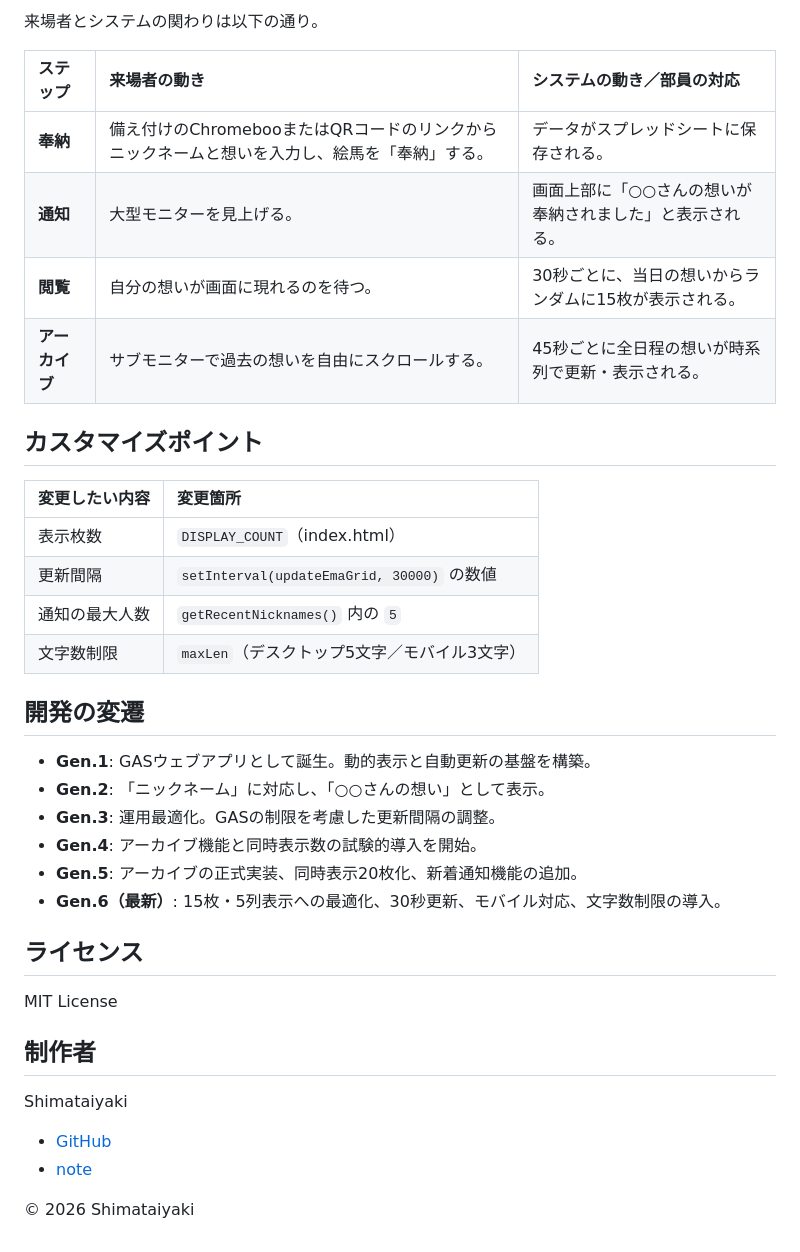
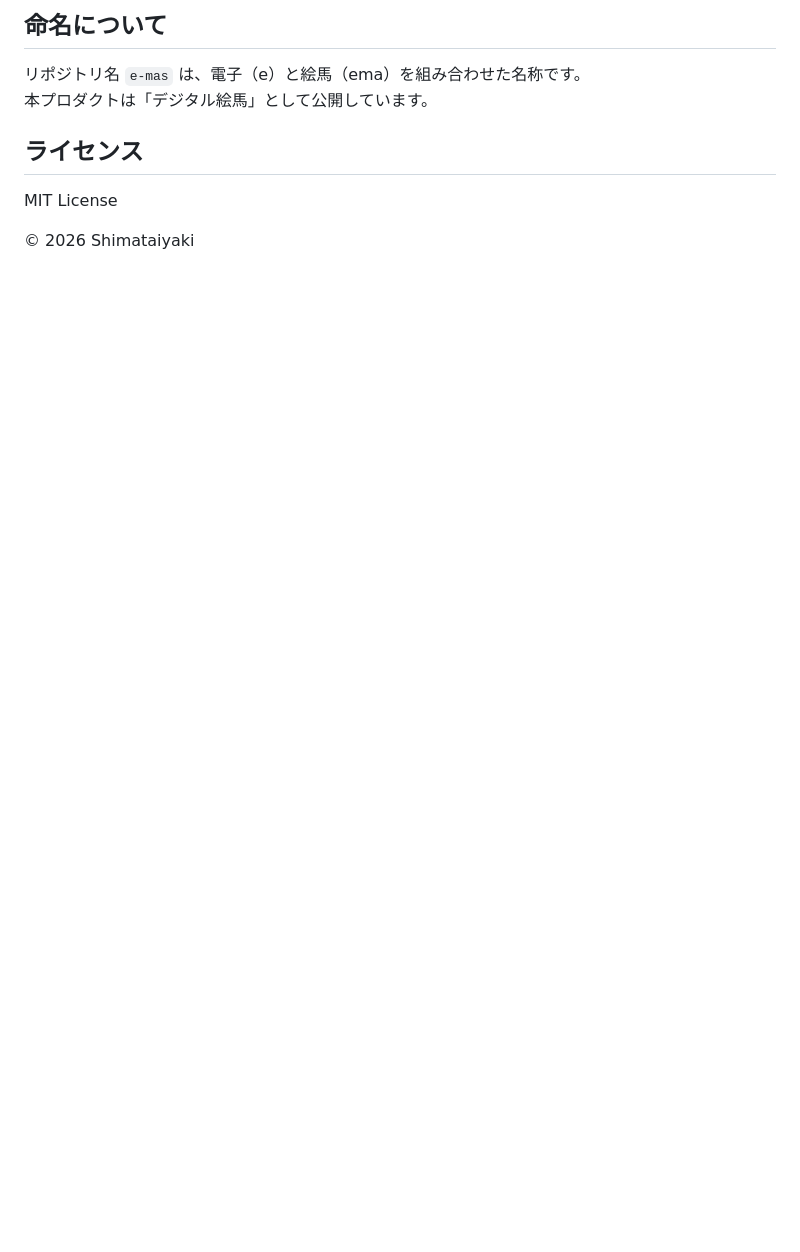
Before and after one commit to shimataiyaki/digital-ema, a Markdown page: README.md, the part around one of its changes. GitHub-like rendering; blank space fills up the shorter version.

```diff
--- a/README.md
+++ b/README.md
@@ -68,40 +101,9 @@ digital-ema/
 
-来場者とシステムの関わりは以下の通り。
-
-| ステップ | 来場者の動き | システムの動き／部員の対応 |
-|:---|:---|:---|
-| **奉納** | 備え付けのChromebooまたはQRコードのリンクからニックネームと想いを入力し、絵馬を「奉納」する。 | データがスプレッドシートに保存される。 |
-| **通知** | 大型モニターを見上げる。 | 画面上部に「○○さんの想いが奉納されました」と表示される。 |
-| **閲覧** | 自分の想いが画面に現れるのを待つ。 | 30秒ごとに、当日の想いからランダムに15枚が表示される。 |
-| **アーカイブ** | サブモニターで過去の想いを自由にスクロールする。 | 45秒ごとに全日程の想いが時系列で更新・表示される。|
-
-## カスタマイズポイント
-
-| 変更したい内容 | 変更箇所 |
-|:---|:---|
-| 表示枚数 | `DISPLAY_COUNT`（index.html） |
-| 更新間隔 | `setInterval(updateEmaGrid, 30000)` の数値 |
-| 通知の最大人数 | `getRecentNicknames()` 内の `5` |
-| 文字数制限 | `maxLen`（デスクトップ5文字／モバイル3文字） |
-
-## 開発の変遷
-
-- **Gen.1**: GASウェブアプリとして誕生。動的表示と自動更新の基盤を構築。
-- **Gen.2**: 「ニックネーム」に対応し、「○○さんの想い」として表示。
-- **Gen.3**: 運用最適化。GASの制限を考慮した更新間隔の調整。
-- **Gen.4**: アーカイブ機能と同時表示数の試験的導入を開始。
-- **Gen.5**: アーカイブの正式実装、同時表示20枚化、新着通知機能の追加。
-- **Gen.6（最新）**: 15枚・5列表示への最適化、30秒更新、モバイル対応、文字数制限の導入。
+## 命名について
+リポジトリ名 `e-mas` は、電子（e）と絵馬（ema）を組み合わせた名称です。
+本プロダクトは「デジタル絵馬」として公開しています。
 
 ## ライセンス
-
 MIT License
 
-## 制作者
-
-Shimataiyaki
-- [GitHub](https://github.com/Shimataiyaki)
-- [note](https://note.com/shimataiyaki)
-
-
 © 2026 Shimataiyaki
```
Also changed, not shown: other parts of README.md (+84 -51 lines).
